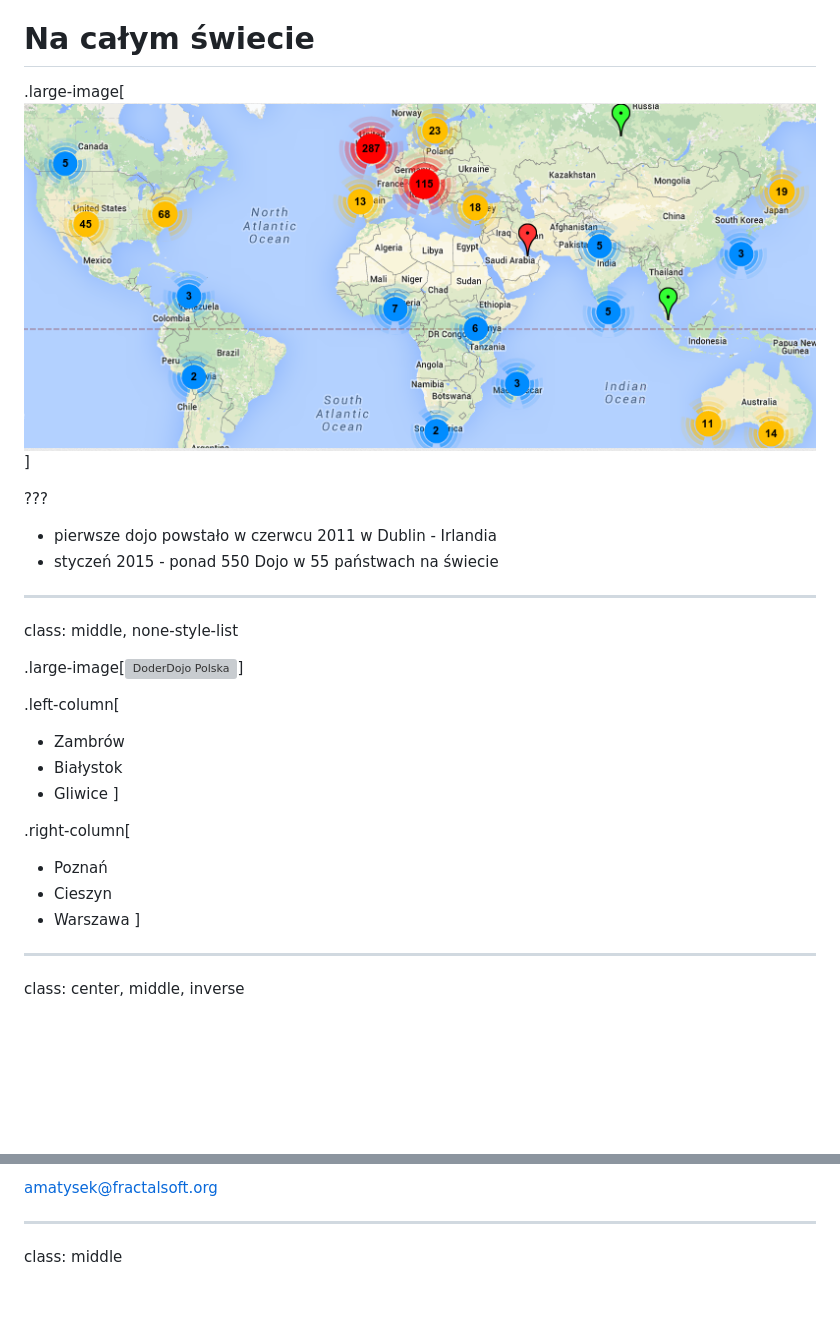
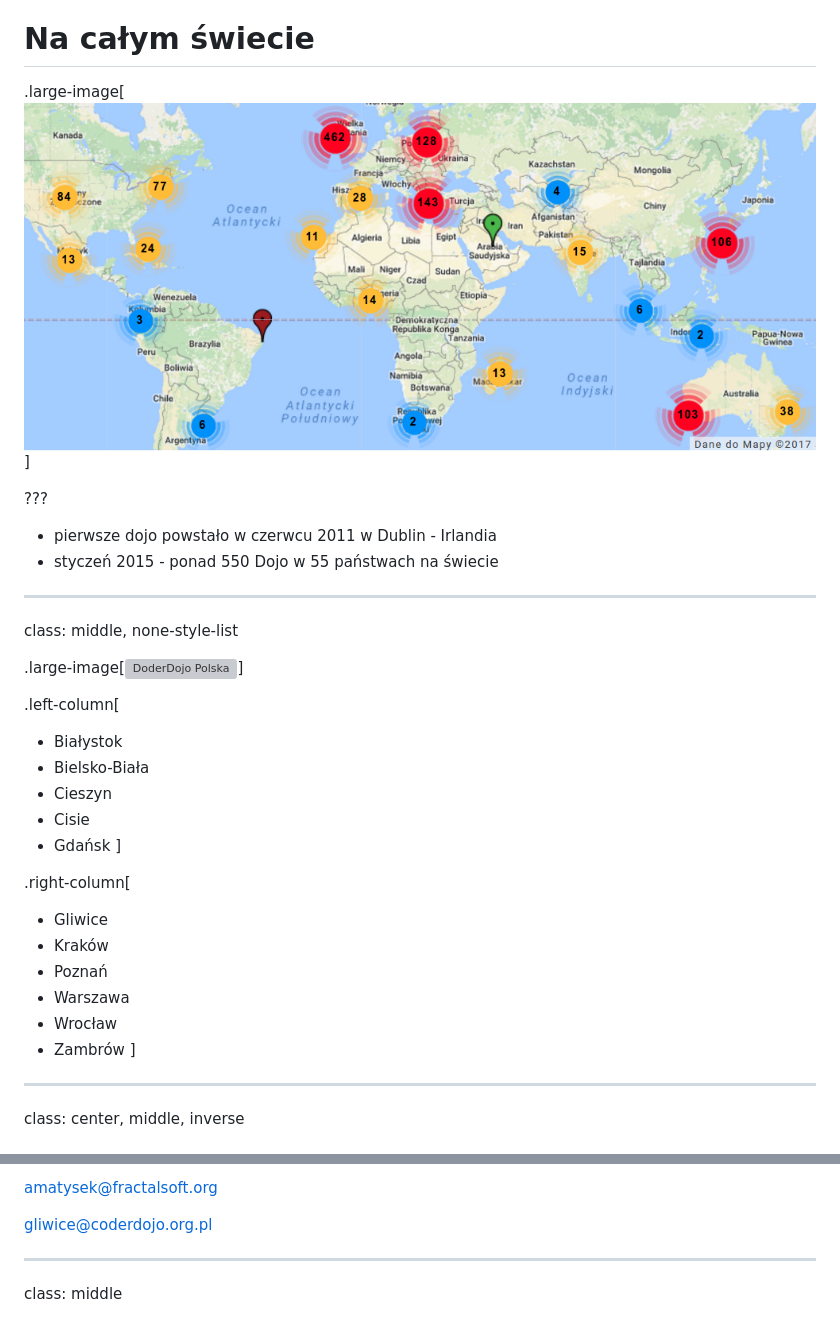
Before and after one commit to womanonrails/presentation-coderdojo, a Markdown page: presentation.md, 2 parts joined by grey strips. GitHub-like rendering; pictures changed too: images/world.png; blank space fills up the shorter version; grey boxes are pictures that could not be loaded.

```diff
--- a/presentation.md
+++ b/presentation.md
@@ -86,15 +86,20 @@ class: middle, none-style-list
 .large-image[![DoderDojo Polska](./images/coderdojo_polska.jpeg)]
 
 .left-column[
-- Zambrów
 - Białystok
-- Gliwice
+- Bielsko-Biała
+- Cieszyn
+- Cisie
+- Gdańsk
 ]
 
 .right-column[
+- Gliwice
+- Kraków
 - Poznań
-- Cieszyn
 - Warszawa
+- Wrocław
+- Zambrów
 ]
 
 ---
@@ -292,5 +300,7 @@ class: middle, center, sygnature
 
 amatysek@fractalsoft.org
+
+gliwice@coderdojo.org.pl
 
 ---
 
```
Also changed, not shown: other parts of presentation.md (+4 -1 lines), 1 other file.
